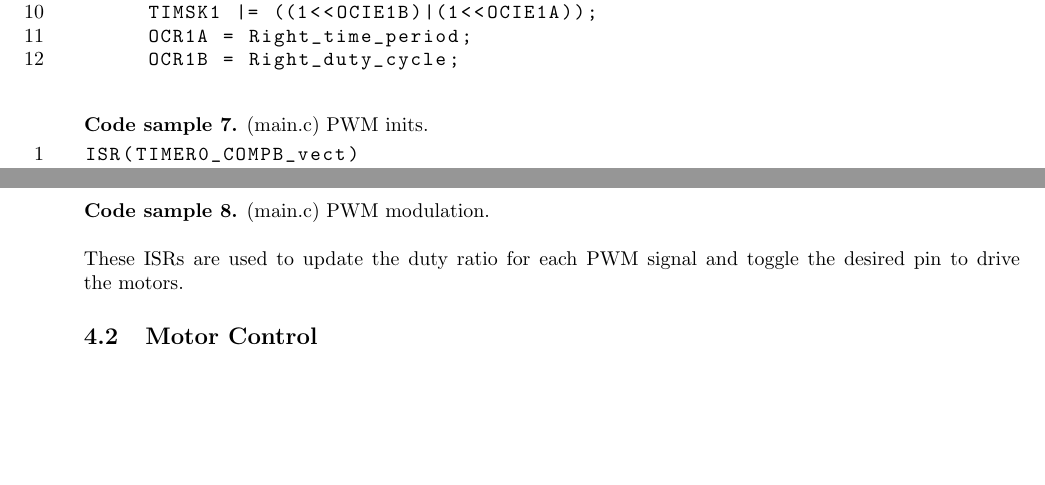
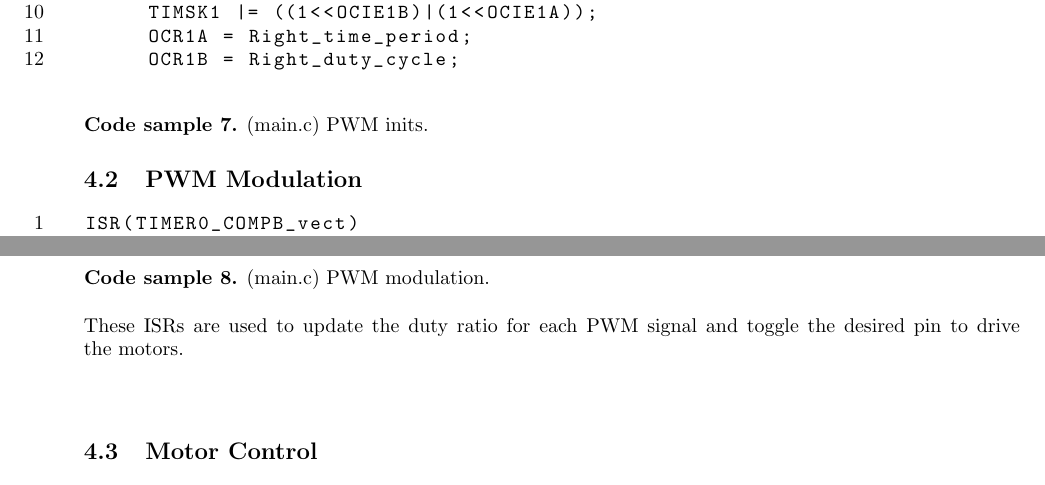
Before and after one commit to paquettedavid/LineFollowingRobot, a LaTeX document (Documentation/LineFollowerProjectMarquisPaquette.tex): two parts of pages 6 and 7 of 15, joined at a grey line, cut so that both start at the same text, the shorter picture padded with empty space. Compiled offline with pdfLaTeX.

Commit message:
doc updates

```diff
--- a/Documentation/LineFollowerProjectMarquisPaquette.tex
+++ b/Documentation/LineFollowerProjectMarquisPaquette.tex
@@ -232,6 +232,7 @@ Timer 0 is configured to produce a 50kHz PWM signal to OC0B.  The duty ratio can
 
 \end{lstlisting}
 \textbf{Code sample 7.} (main.c) PWM inits.
+\subsection{PWM Modulation}
 \begin{lstlisting}
 ISR(TIMER0_COMPB_vect)
 {
@@ -249,7 +250,7 @@ ISR (TIMER1_COMPB_vect)
 }
 \end{lstlisting}
 \textbf{Code sample 8.} (main.c) PWM modulation. \\\\
-These ISRs are used to update the duty ratio for each PWM signal and toggle the desired pin to drive the motors.
+These ISRs are used to update the duty ratio for each PWM signal and toggle the desired pin to drive the motors. \\\\
 \subsection{Motor Control}
 \begin{lstlisting}
 void stopMotors()
```
Also changed, not shown: Documentation/LineFollowerProjectMarquisPaquette.pdf, Documentation/LineFollowerProjectMarquisPaquette.tex (4 more changed lines), 5 other files.
